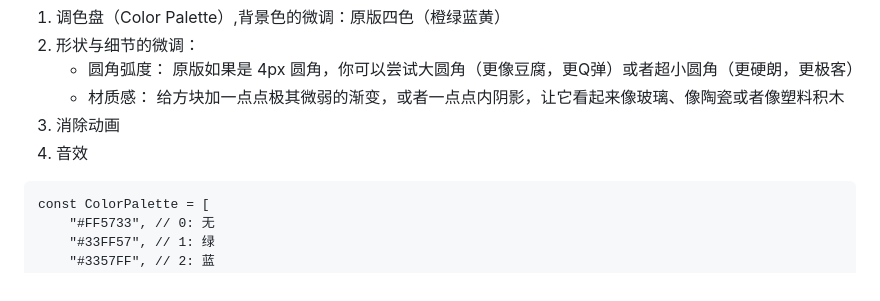
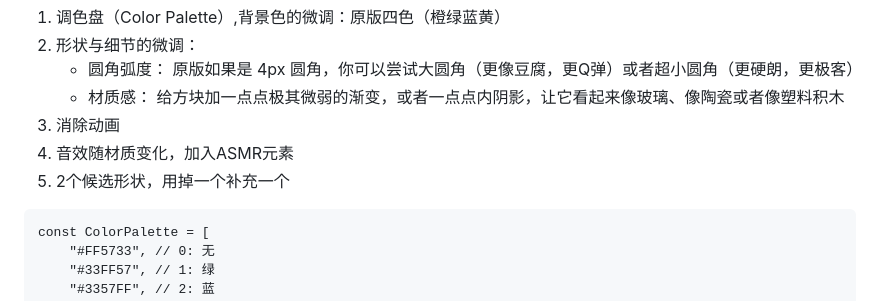
Before and after one commit to reRobut/1010, a Markdown page: readme.md, the part around the change. GitHub-like rendering.

````diff
--- a/readme.md
+++ b/readme.md
@@ -3,7 +3,8 @@
     - 圆角弧度： 原版如果是 4px 圆角，你可以尝试大圆角（更像豆腐，更Q弹）或者超小圆角（更硬朗，更极客）
     - 材质感： 给方块加一点点极其微弱的渐变，或者一点点内阴影，让它看起来像玻璃、像陶瓷或者像塑料积木
 3. 消除动画
-4. 音效
+4. 音效随材质变化，加入ASMR元素
+5. 2个候选形状，用掉一个补充一个
 ```
 const ColorPalette = [
     "#FF5733", // 0: 无
````
